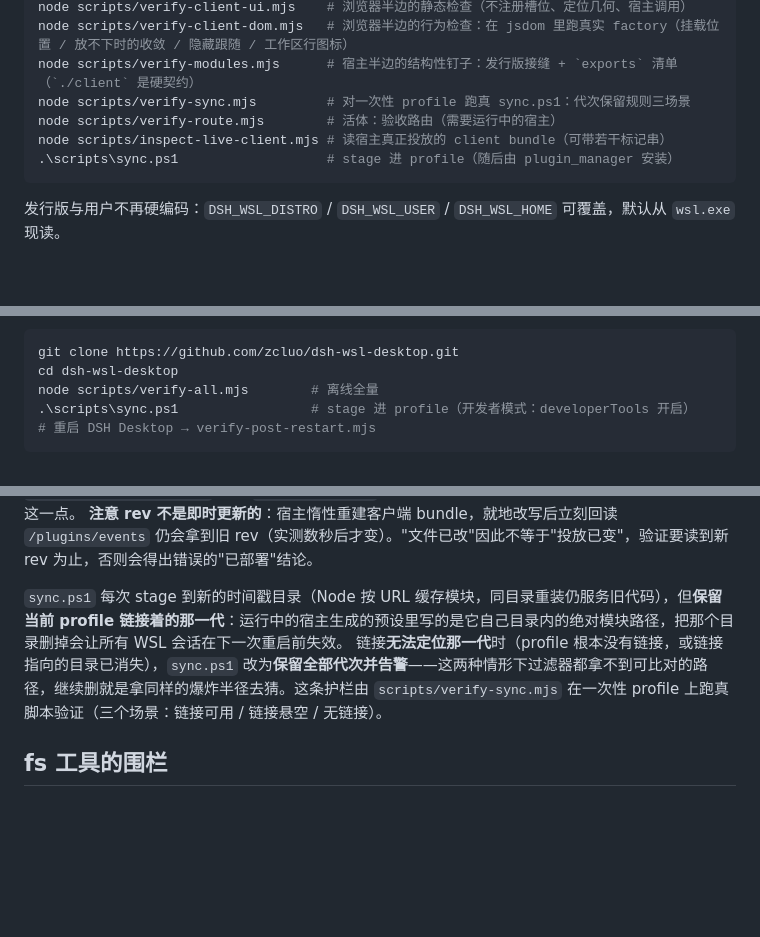
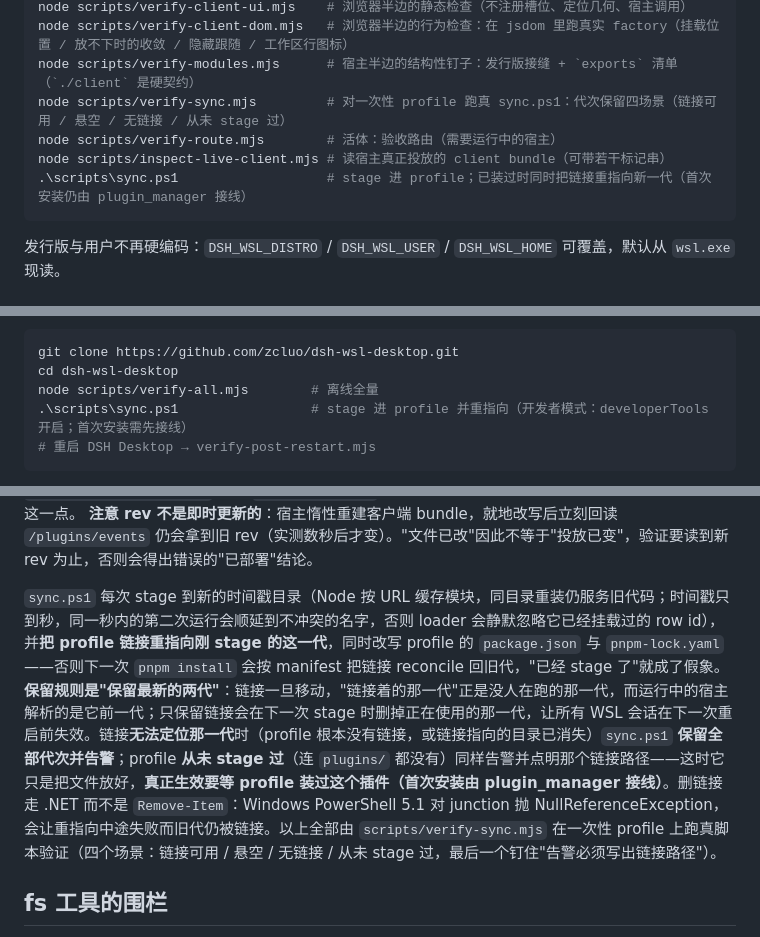
Before and after one commit to zcluo/dsh-wsl-desktop, a Markdown page: README.md, 3 parts joined by grey strips. GitHub-like rendering; blank space fills up the shorter version.

````diff
--- a/README.md
+++ b/README.md
@@ -178,10 +178,10 @@ node scripts/verify-pty-handle.mjs   # JS 终端句柄（对着真实桥跑）
 node scripts/verify-client-ui.mjs    # 浏览器半边的静态检查（不注册槽位、定位几何、宿主调用）
 node scripts/verify-client-dom.mjs   # 浏览器半边的行为检查：在 jsdom 里跑真实 factory（挂载位置 / 放不下时的收敛 / 隐藏跟随 / 工作区行图标）
 node scripts/verify-modules.mjs      # 宿主半边的结构性钉子：发行版接缝 + `exports` 清单（`./client` 是硬契约）
-node scripts/verify-sync.mjs         # 对一次性 profile 跑真 sync.ps1：代次保留规则三场景
+node scripts/verify-sync.mjs         # 对一次性 profile 跑真 sync.ps1：代次保留四场景（链接可用 / 悬空 / 无链接 / 从未 stage 过）
 node scripts/verify-route.mjs        # 活体：验收路由（需要运行中的宿主）
 node scripts/inspect-live-client.mjs # 读宿主真正投放的 client bundle（可带若干标记串）
-.\scripts\sync.ps1                   # stage 进 profile（随后由 plugin_manager 安装）
+.\scripts\sync.ps1                   # stage 进 profile；已装过时同时把链接重指向新一代（首次安装仍由 plugin_manager 接线）
 ```
 
 发行版与用户不再硬编码：`DSH_WSL_DISTRO` / `DSH_WSL_USER` / `DSH_WSL_HOME` 可覆盖，默认从 `wsl.exe` 现读。
@@ -211,7 +211,7 @@ node scripts/inspect-live-client.mjs # 读宿主真正投放的 client bundle（
 git clone https://github.com/zcluo/dsh-wsl-desktop.git
 cd dsh-wsl-desktop
 node scripts/verify-all.mjs        # 离线全量
-.\scripts\sync.ps1                 # stage 进 profile（开发者模式：developerTools 开启）
+.\scripts\sync.ps1                 # stage 进 profile 并重指向（开发者模式：developerTools 开启；首次安装需先接线）
 # 重启 DSH Desktop → verify-post-restart.mjs
 ```
 
@@ -219,7 +219,7 @@ node scripts/verify-all.mjs        # 离线全量
 
 宿主代码改动需要**重启 DSH Desktop** 才会加载；重启后先跑 `verify-post-restart.mjs`，它会在旧模块仍生效时直接报「请重启」而不是给假绿。**浏览器半边改动不需要重启**：就地改写当前那一代的 `lib/client.js` 会改变投放 rev 并由 `/plugins/events` 推给已打开的页面（`patchReload: live`）。`verify-post-restart.mjs` 会从 `/plugins/events` 读实时模块图并取回真正投放的那份 bundle 来断言这一点。 **注意 rev 不是即时更新的**：宿主惰性重建客户端 bundle，就地改写后立刻回读 `/plugins/events` 仍会拿到旧 rev（实测数秒后才变）。"文件已改"因此不等于"投放已变"，验证要读到新 rev 为止，否则会得出错误的"已部署"结论。
 
-`sync.ps1` 每次 stage 到新的时间戳目录（Node 按 URL 缓存模块，同目录重装仍服务旧代码），但**保留当前 profile 链接着的那一代**：运行中的宿主生成的预设里写的是它自己目录内的绝对模块路径，把那个目录删掉会让所有 WSL 会话在下一次重启前失效。 链接**无法定位那一代**时（profile 根本没有链接，或链接指向的目录已消失），`sync.ps1` 改为**保留全部代次并告警**——这两种情形下过滤器都拿不到可比对的路径，继续删就是拿同样的爆炸半径去猜。这条护栏由 `scripts/verify-sync.mjs` 在一次性 profile 上跑真脚本验证（三个场景：链接可用 / 链接悬空 / 无链接）。
+`sync.ps1` 每次 stage 到新的时间戳目录（Node 按 URL 缓存模块，同目录重装仍服务旧代码；时间戳只到秒，同一秒内的第二次运行会顺延到不冲突的名字，否则 loader 会静默忽略它已经挂载过的 row id），并**把 profile 链接重指向刚 stage 的这一代**，同时改写 profile 的 `package.json` 与 `pnpm-lock.yaml`——否则下一次 `pnpm install` 会按 manifest 把链接 reconcile 回旧代，"已经 stage 了"就成了假象。**保留规则是"保留最新的两代"**：链接一旦移动，"链接着的那一代"正是没人在跑的那一代，而运行中的宿主解析的是它前一代；只保留链接会在下一次 stage 时删掉正在使用的那一代，让所有 WSL 会话在下一次重启前失效。链接**无法定位那一代**时（profile 根本没有链接，或链接指向的目录已消失）`sync.ps1` **保留全部代次并告警**；profile **从未 stage 过**（连 `plugins/` 都没有）同样告警并点明那个链接路径——这时它只是把文件放好，**真正生效要等 profile 装过这个插件（首次安装由 plugin_manager 接线）**。删链接走 .NET 而不是 `Remove-Item`：Windows PowerShell 5.1 对 junction 抛 NullReferenceException，会让重指向中途失败而旧代仍被链接。以上全部由 `scripts/verify-sync.mjs` 在一次性 profile 上跑真脚本验证（四个场景：链接可用 / 悬空 / 无链接 / 从未 stage 过，最后一个钉住"告警必须写出链接路径"）。
 
 ## fs 工具的围栏
 
````
Also changed, not shown: README.en.md (+4 -4 lines).
